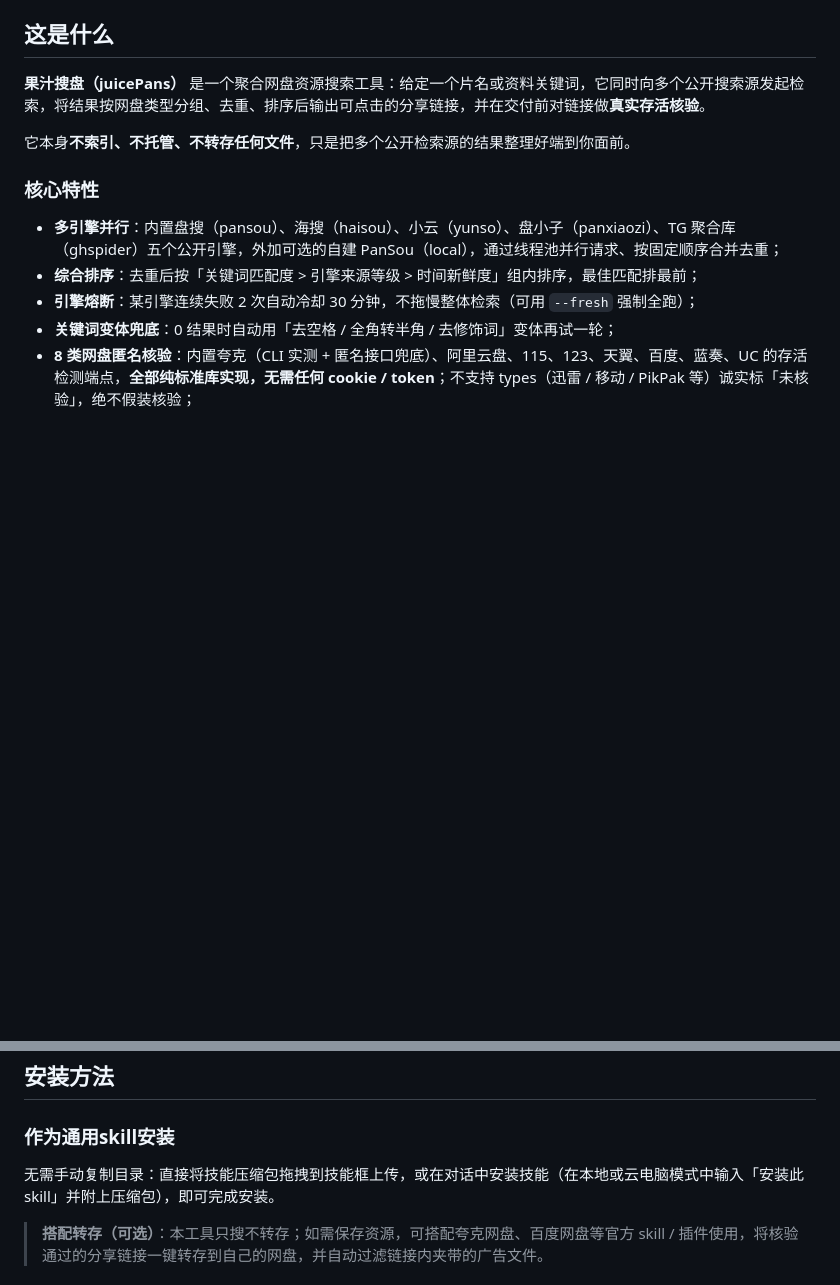
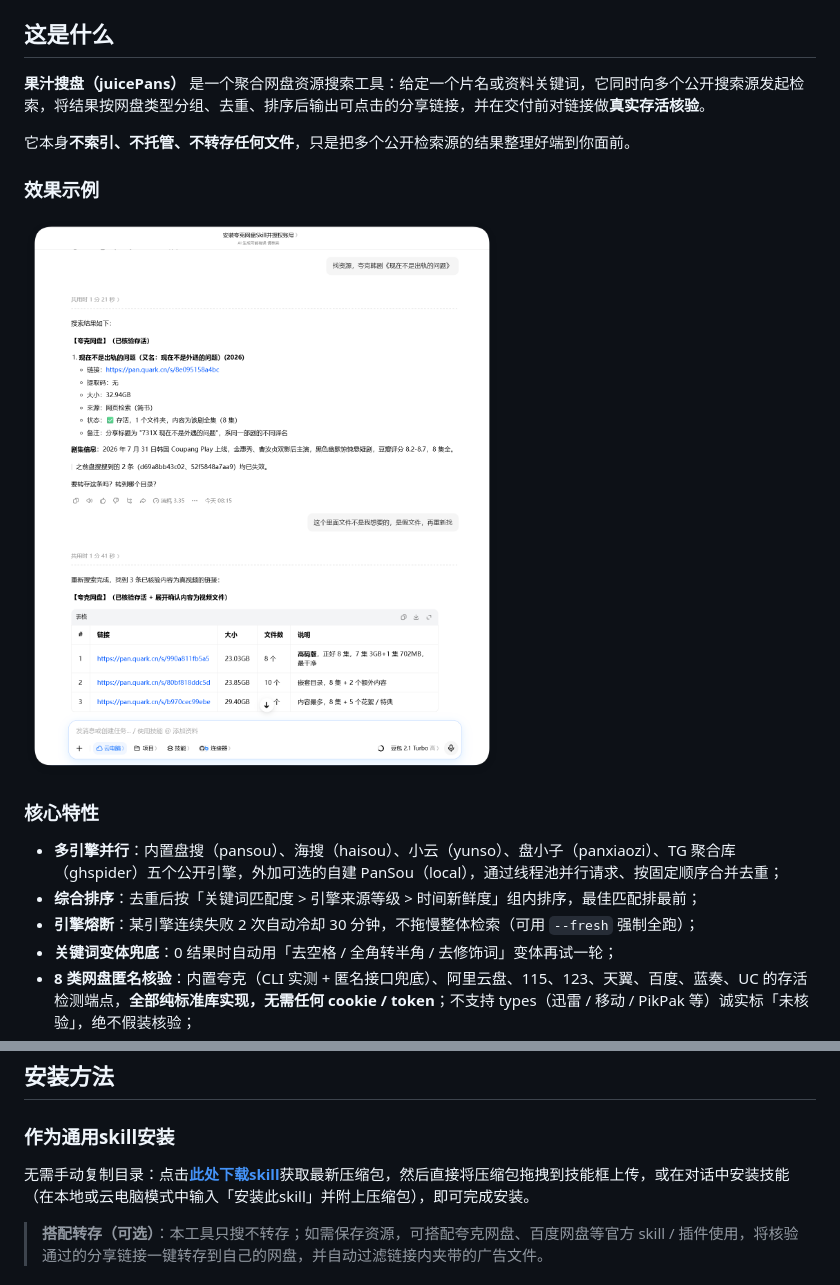
Before and after one commit to sxsxhhh/juicePans, a Markdown page: README.md, 2 parts joined by grey strips. Drawn GitHub-style; pictures changed too: docs/usage-demo.png (added); blank space fills up the shorter version.

Commit message:
docs: README 添加使用效果示例图，安装方法增加 Release 下载入口

```diff
--- a/README.md
+++ b/README.md
@@ -9,6 +9,11 @@
 **果汁搜盘（juicePans）** 是一个聚合网盘资源搜索工具：给定一个片名或资料关键词，它同时向多个公开搜索源发起检索，将结果按网盘类型分组、去重、排序后输出可点击的分享链接，并在交付前对链接做**真实存活核验**。
 
 它本身**不索引、不托管、不转存任何文件**，只是把多个公开检索源的结果整理好端到你面前。
+
+### 效果示例
+
+![果汁搜盘使用效果示例：多引擎搜索、链接存活核验、按网盘类型分组展示](docs/usage-demo.png)
+
 
 ### 核心特性
 
@@ -26,7 +31,7 @@
 
 ### 作为通用skill安装
 
-无需手动复制目录：直接将技能压缩包拖拽到技能框上传，或在对话中安装技能（在本地或云电脑模式中输入「安装此skill」并附上压缩包），即可完成安装。
+无需手动复制目录：点击[**此处下载skill**](https://github.com/sxsxhhh/juicePans/releases/latest)获取最新压缩包，然后直接将压缩包拖拽到技能框上传，或在对话中安装技能（在本地或云电脑模式中输入「安装此skill」并附上压缩包），即可完成安装。
 
 > **搭配转存（可选）**：本工具只搜不转存；如需保存资源，可搭配夸克网盘、百度网盘等官方 skill / 插件使用，将核验通过的分享链接一键转存到自己的网盘，并自动过滤链接内夹带的广告文件。
 
```
